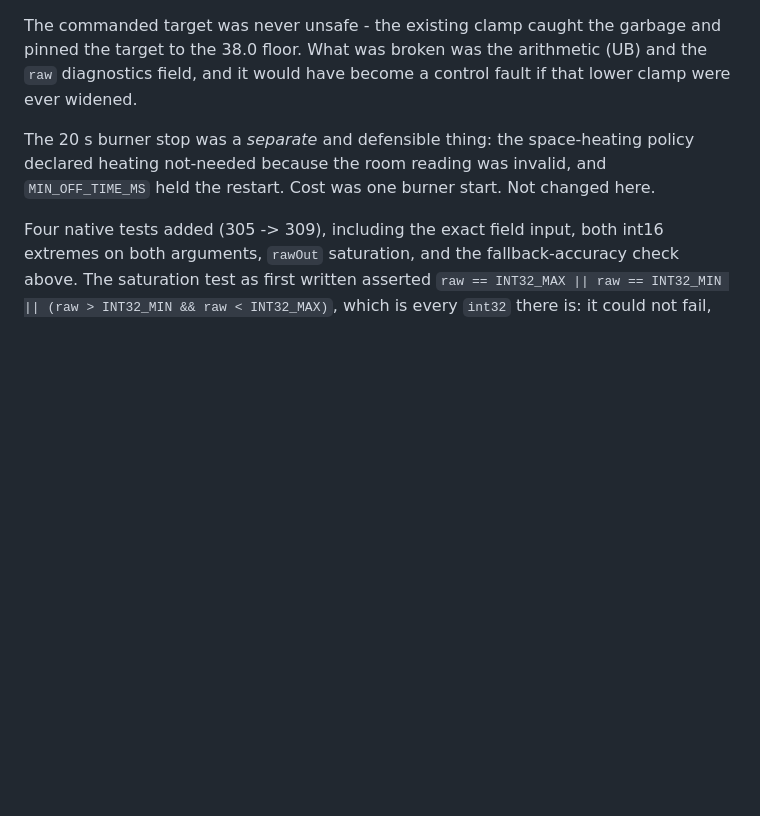
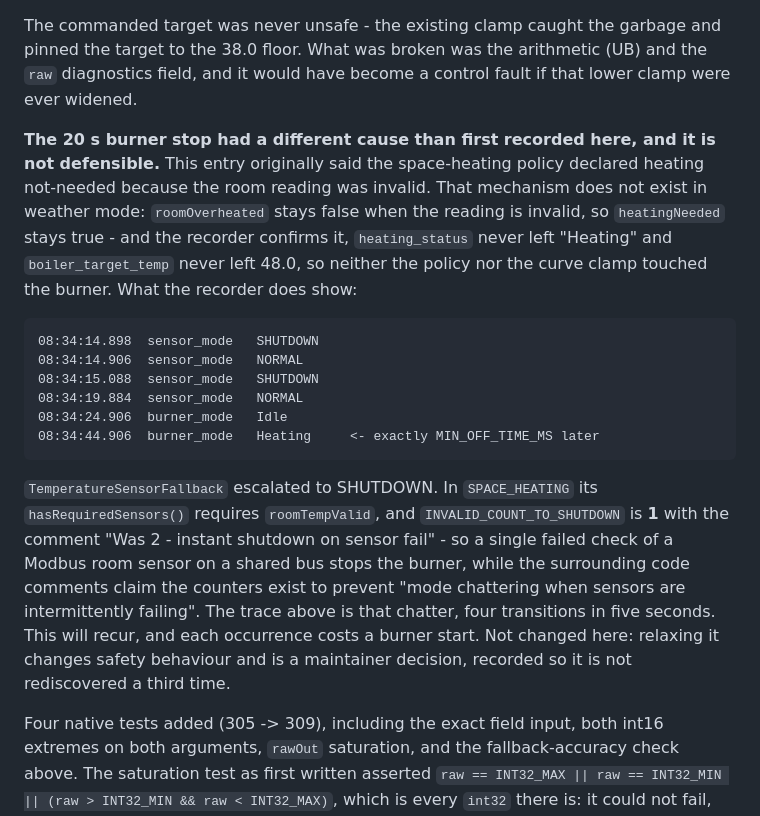
Before and after one commit to packerlschupfer/esp32-boiler-controller, a Markdown page: docs/CHANGELOG.md, the part around the change. GitHub-like rendering; blank space fills up the shorter version.

Commit message:
docs: the 20 s burner stop was the sensor fallback, not the heating policy
af8f562's commit message and changelog entry both attributed the 20 s burner
stop on 2026-10-23 08:34 to the space-heating policy declaring heating
not-needed on an invalid room reading. That mechanism does not exist in weather
mode: roomOverheated stays false when the reading is invalid, so heatingNeeded
stays true. A review agent caught the claim; its own alternative - the curve
clamp stepping the commanded target down - is wrong too. The recorder settles
both: heating_status never left "Heating" and boiler_target_temp never left
48.0, so neither the policy nor the clamp touched the burner.

What actually happened:

  08:34:14.898  sensor_mode   SHUTDOWN
  08:34:14.906  sensor_mode   NORMAL
  08:34:15.088  sensor_mode   SHUTDOWN
  08:34:19.884  sensor_mode   NORMAL
  08:34:24.906  burner_mode   Idle
  08:34:44.906  burner_mode   Heating     <- exactly MIN_OFF_TIME_MS later

TemperatureSensorFallback escalated to SHUTDOWN. In SPACE_HEATING its
hasRequiredSensors() requires roomTempValid, and INVALID_COUNT_TO_SHUTDOWN is 1,
commented "Was 2 - instant shutdown on sensor fail" - so one failed check of a
Modbus room sensor on a shared bus stops the burner. The surrounding comments
claim these counters exist to prevent "mode chattering when sensors are
intermittently failing"; the trace above is that chatter, four transitions in
five seconds, with VALID_COUNT_TO_ENTER_NORMAL also reduced to 1.

So the curve overflow af8f562 fixed was real and its fix stands, but it was
never the cause of the stop. This will recur - the sensor glitches - and each
occurrence costs a burner start.

Not fixing INVALID_COUNT_TO_SHUTDOWN here: raising it trades a prompt stop on a
genuine sensor failure for immunity to glitches, which is a safety call for the
maintainer, not a review cleanup. Recorded in the changelog so it is not
rediscovered a third time.

````diff
--- a/docs/CHANGELOG.md
+++ b/docs/CHANGELOG.md
@@ -155,9 +155,32 @@ The commanded target was never unsafe - the existing clamp caught the garbage an
 target to the 38.0 floor. What was broken was the arithmetic (UB) and the `raw` diagnostics
 field, and it would have become a control fault if that lower clamp were ever widened.
 
-The 20 s burner stop was a *separate* and defensible thing: the space-heating policy
-declared heating not-needed because the room reading was invalid, and `MIN_OFF_TIME_MS` held
-the restart. Cost was one burner start. Not changed here.
+**The 20 s burner stop had a different cause than first recorded here, and it is not
+defensible.** This entry originally said the space-heating policy declared heating
+not-needed because the room reading was invalid. That mechanism does not exist in weather
+mode: `roomOverheated` stays false when the reading is invalid, so `heatingNeeded` stays
+true - and the recorder confirms it, `heating_status` never left "Heating" and
+`boiler_target_temp` never left 48.0, so neither the policy nor the curve clamp touched the
+burner. What the recorder does show:
+
+```
+08:34:14.898  sensor_mode   SHUTDOWN
+08:34:14.906  sensor_mode   NORMAL
+08:34:15.088  sensor_mode   SHUTDOWN
+08:34:19.884  sensor_mode   NORMAL
+08:34:24.906  burner_mode   Idle
+08:34:44.906  burner_mode   Heating     <- exactly MIN_OFF_TIME_MS later
+```
+
+`TemperatureSensorFallback` escalated to SHUTDOWN. In `SPACE_HEATING` its
+`hasRequiredSensors()` requires `roomTempValid`, and `INVALID_COUNT_TO_SHUTDOWN` is **1**
+with the comment "Was 2 - instant shutdown on sensor fail" - so a single failed check of a
+Modbus room sensor on a shared bus stops the burner, while the surrounding code comments
+claim the counters exist to prevent "mode chattering when sensors are intermittently
+failing". The trace above is that chatter, four transitions in five seconds. This will
+recur, and each occurrence costs a burner start. Not changed here: relaxing it changes
+safety behaviour and is a maintainer decision, recorded so it is not rediscovered a third
+time.
 
 Four native tests added (305 -> 309), including the exact field input, both int16 extremes
 on both arguments, `rawOut` saturation, and the fallback-accuracy check above. The
````
